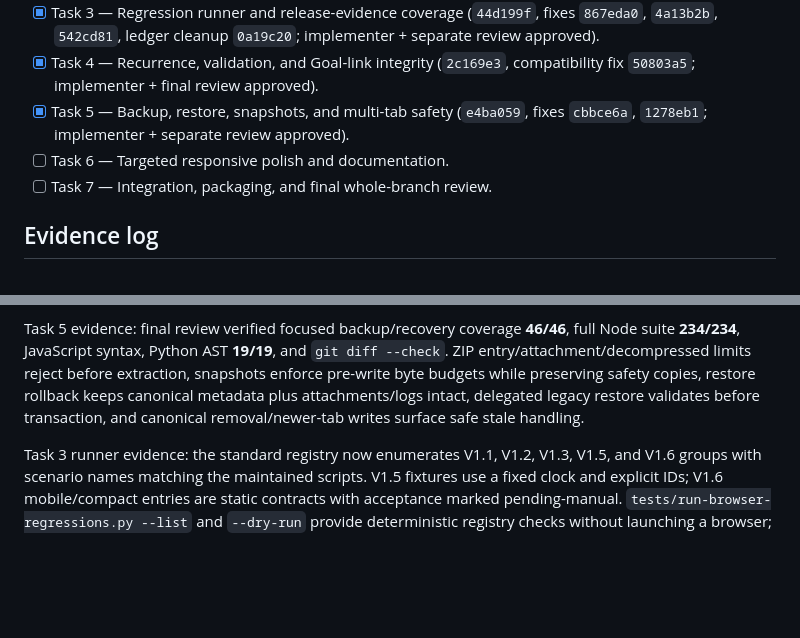
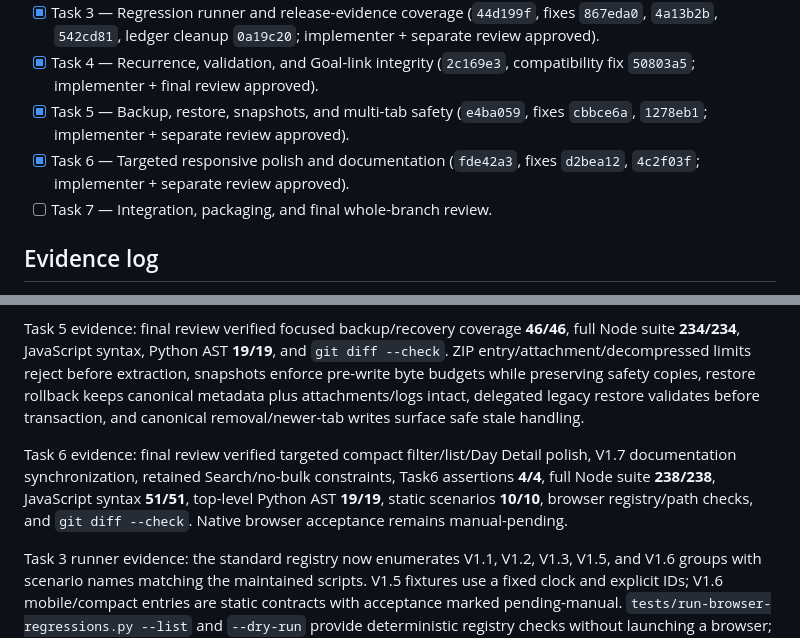
Before and after one commit to marko-ivapix/dailo, a Markdown page: docs/superpowers/progress-v1-7.md, 2 parts joined by grey strips. Drawn GitHub-style; blank space fills up the shorter version.

Commit message:
docs: record approved v1.7 task 6 evidence

```diff
--- a/docs/superpowers/progress-v1-7.md
+++ b/docs/superpowers/progress-v1-7.md
@@ -15,7 +15,7 @@
 - [x] Task 3 — Regression runner and release-evidence coverage (`44d199f`, fixes `867eda0`, `4a13b2b`, `542cd81`, ledger cleanup `0a19c20`; implementer + separate review approved).
 - [x] Task 4 — Recurrence, validation, and Goal-link integrity (`2c169e3`, compatibility fix `50803a5`; implementer + final review approved).
 - [x] Task 5 — Backup, restore, snapshots, and multi-tab safety (`e4ba059`, fixes `cbbce6a`, `1278eb1`; implementer + separate review approved).
-- [ ] Task 6 — Targeted responsive polish and documentation.
+- [x] Task 6 — Targeted responsive polish and documentation (`fde42a3`, fixes `d2bea12`, `4c2f03f`; implementer + separate review approved).
 - [ ] Task 7 — Integration, packaging, and final whole-branch review.
 
 ## Evidence log
@@ -30,6 +30,8 @@ Task 3 evidence: final review verified Python AST parsing **21/21**, V1.6 static
 
 Task 5 evidence: final review verified focused backup/recovery coverage **46/46**, full Node suite **234/234**, JavaScript syntax, Python AST **19/19**, and `git diff --check`. ZIP entry/attachment/decompressed limits reject before extraction, snapshots enforce pre-write byte budgets while preserving safety copies, restore rollback keeps canonical metadata plus attachments/logs intact, delegated legacy restore validates before transaction, and canonical removal/newer-tab writes surface safe stale handling.
 
+Task 6 evidence: final review verified targeted compact filter/list/Day Detail polish, V1.7 documentation synchronization, retained Search/no-bulk constraints, Task6 assertions **4/4**, full Node suite **238/238**, JavaScript syntax **51/51**, top-level Python AST **19/19**, static scenarios **10/10**, browser registry/path checks, and `git diff --check`. Native browser acceptance remains manual-pending.
+
 Task 3 runner evidence: the standard registry now enumerates V1.1, V1.2, V1.3, V1.5, and V1.6 groups with scenario names matching the maintained scripts. V1.5 fixtures use a fixed clock and explicit IDs; V1.6 mobile/compact entries are static contracts with acceptance marked pending-manual. `tests/run-browser-regressions.py --list` and `--dry-run` provide deterministic registry checks without launching a browser; native browser acceptance remains pending.
 
 The V1.6 baseline remains 207/207 automated tests. After Tasks 1–4 and accessibility hardening, the current full Node suite is 224/224 passing. Native browser acceptance remains pending.
```
